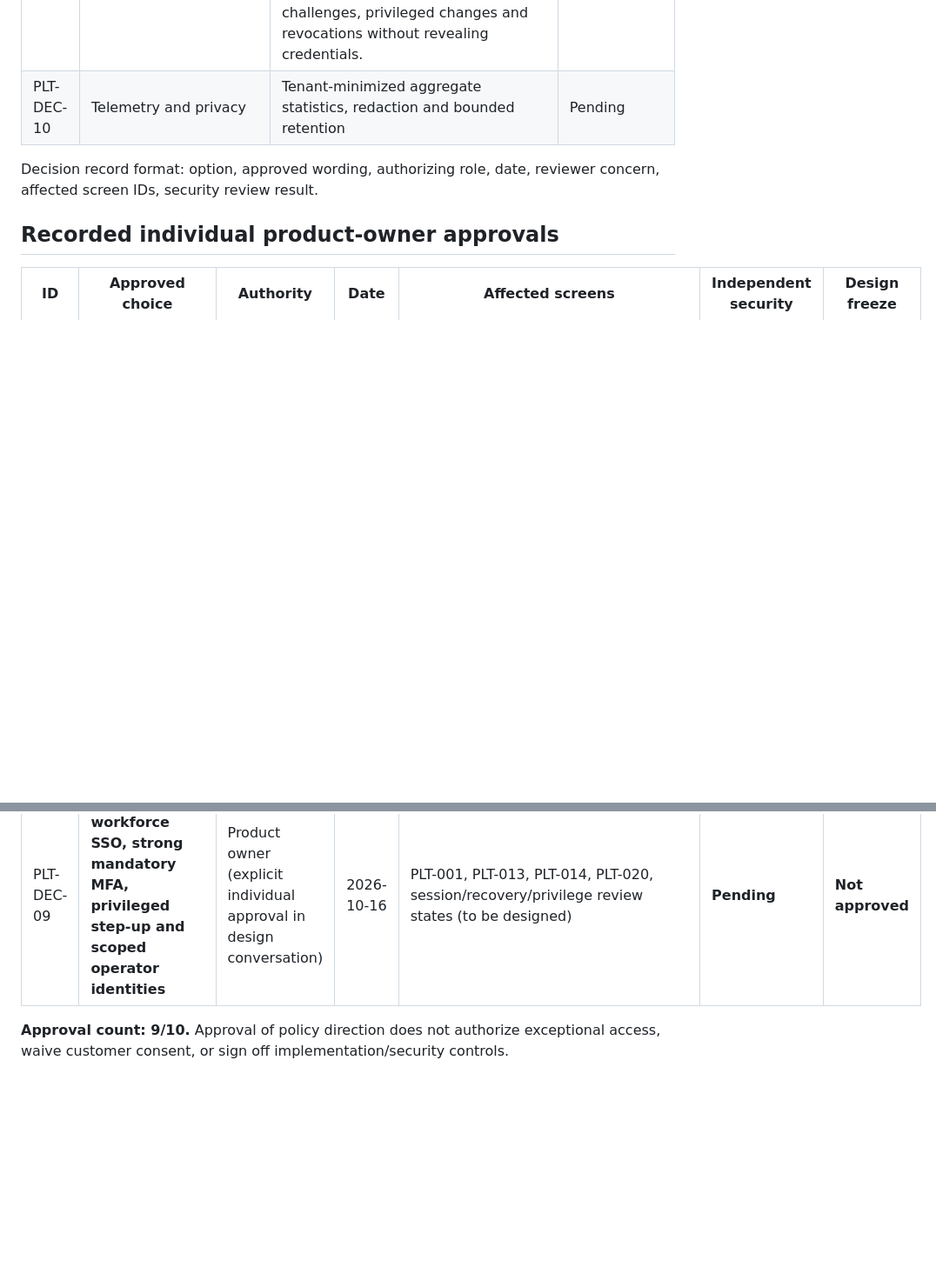
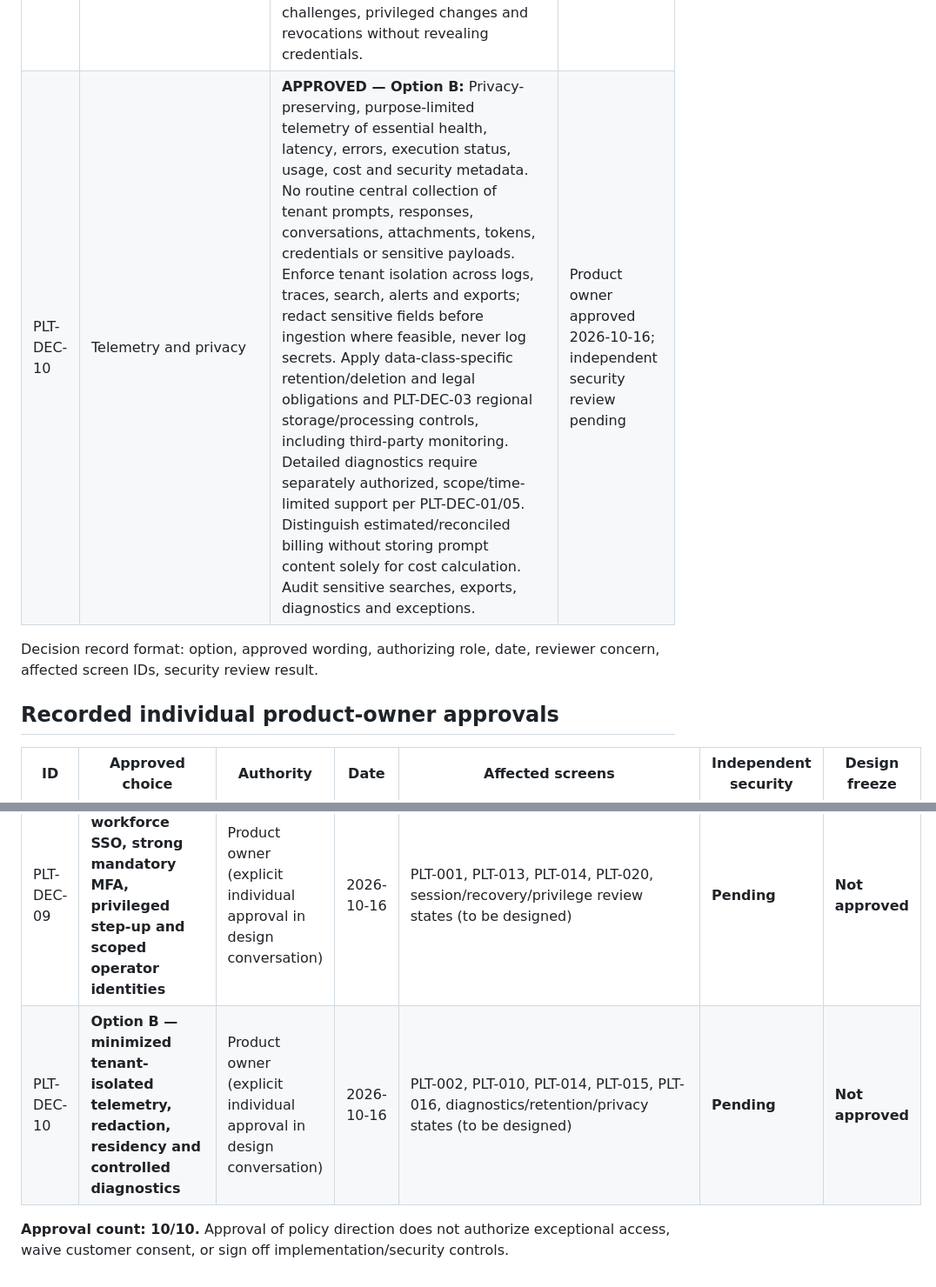
Before and after one commit to Agents-Foundry/prototypes, a Markdown page: platform-owner/sprint-02/POLICY-QUESTIONS.md, 2 parts joined by grey strips. Shown at 87% size. Drawn GitHub-style; blank space fills up the shorter version.

Commit message:
design(policy): record final PLT-DEC-10 privacy-preserving telemetry approval

```diff
--- a/platform-owner/sprint-02/POLICY-QUESTIONS.md
+++ b/platform-owner/sprint-02/POLICY-QUESTIONS.md
@@ -13,7 +13,7 @@
 | PLT-DEC-07 | Blueprint catalog distribution | **APPROVED — Option B:** Publish immutable uniquely versioned blueprints with signed manifests, declared capabilities, dependencies and compatibility constraints. Publishing follows Draft → Validation → Security Review → Approved → Staged Rollout → Published with rejected, paused and deprecated branches. Organizations govern adoption, approved auto-updates and supported version pinning; updates cannot silently elevate permissions, connector/model scope or data-handling privileges and require policy reassessment. Rollouts start with internal/pilot cohorts and phase wider availability under health thresholds, supporting pause and audited rollback to compatible prior releases while preserving tenant data/configuration. Deprecations include notice, support windows and upgrade guidance. Audit publisher, approvals, digests, rollout scope, adoption, failures and rollback. | Product owner approved 2026-10-16; independent security review pending |
 | PLT-DEC-08 | Global policy templates | **APPROVED — Option B:** Versioned, approved mandatory platform security baselines for tenant isolation, secrets, privileged actions, approvals and audit; tenants may add stronger controls or configure only explicitly delegated settings, never weaken baseline. Effective-policy preview and rule provenance explain final enforcement. Invalid or conflicting policy fails closed. Changes require impact analysis, staged rollout, approval, rollback and audit. No silent permission escalation or removal of tenant protections. Emergency policy changes retain mandatory boundaries and require elevated documented approval. | Product owner approved 2026-10-16; independent security review pending |
 | PLT-DEC-09 | Platform operator MFA/SSO | **APPROVED — Option B:** Platform staff use an approved workforce enterprise SSO identity provider separate from customer-tenant identities; all operators require MFA, with phishing-resistant passkeys/FIDO2 preferred for privileged roles. Require recent step-up verification for destructive tenant actions, emergency access, policy publishing, sensitive financial overrides and role changes. Scope operator roles by least privilege (platform owner, provisioning, billing, security reviewer, support, auditor); prohibit self-elevation and require independent approval for high-risk grants. Enforce session inactivity expiry, revocation, access reviews and prompt offboarding. Emergency recovery requires independently authorized, restricted, alerted and audited procedures. Log sign-in challenges, privileged changes and revocations without revealing credentials. | Product owner approved 2026-10-16; independent security review pending |
-| PLT-DEC-10 | Telemetry and privacy | Tenant-minimized aggregate statistics, redaction and bounded retention | Pending |
+| PLT-DEC-10 | Telemetry and privacy | **APPROVED — Option B:** Privacy-preserving, purpose-limited telemetry of essential health, latency, errors, execution status, usage, cost and security metadata. No routine central collection of tenant prompts, responses, conversations, attachments, tokens, credentials or sensitive payloads. Enforce tenant isolation across logs, traces, search, alerts and exports; redact sensitive fields before ingestion where feasible, never log secrets. Apply data-class-specific retention/deletion and legal obligations and PLT-DEC-03 regional storage/processing controls, including third-party monitoring. Detailed diagnostics require separately authorized, scope/time-limited support per PLT-DEC-01/05. Distinguish estimated/reconciled billing without storing prompt content solely for cost calculation. Audit sensitive searches, exports, diagnostics and exceptions. | Product owner approved 2026-10-16; independent security review pending |
 
 Decision record format: option, approved wording, authorizing role, date, reviewer concern, affected screen IDs, security review result.
 
@@ -30,5 +30,6 @@ Decision record format: option, approved wording, authorizing role, date, review
 | PLT-DEC-07 | **Option B — signed immutable blueprint releases with tenant-governed phased distribution and audited rollback** | Product owner (explicit individual approval in design conversation) | 2026-10-16 | PLT-011, PLT-012, version comparison/security review/adoption/rollback/deprecation states (to be designed) | **Pending** | **Not approved** |
 | PLT-DEC-08 | **Option B — mandatory versioned platform baselines with stronger tenant policies and fail-closed resolution** | Product owner (explicit individual approval in design conversation) | 2026-10-16 | PLT-013, PLT-014, PLT-019, effective-policy/impact/conflict/rollout/rollback states (to be designed) | **Pending** | **Not approved** |
 | PLT-DEC-09 | **Option B — workforce SSO, strong mandatory MFA, privileged step-up and scoped operator identities** | Product owner (explicit individual approval in design conversation) | 2026-10-16 | PLT-001, PLT-013, PLT-014, PLT-020, session/recovery/privilege review states (to be designed) | **Pending** | **Not approved** |
+| PLT-DEC-10 | **Option B — minimized tenant-isolated telemetry, redaction, residency and controlled diagnostics** | Product owner (explicit individual approval in design conversation) | 2026-10-16 | PLT-002, PLT-010, PLT-014, PLT-015, PLT-016, diagnostics/retention/privacy states (to be designed) | **Pending** | **Not approved** |
 
-**Approval count: 9/10.** Approval of policy direction does not authorize exceptional access, waive customer consent, or sign off implementation/security controls.
+**Approval count: 10/10.** Approval of policy direction does not authorize exceptional access, waive customer consent, or sign off implementation/security controls.
```
